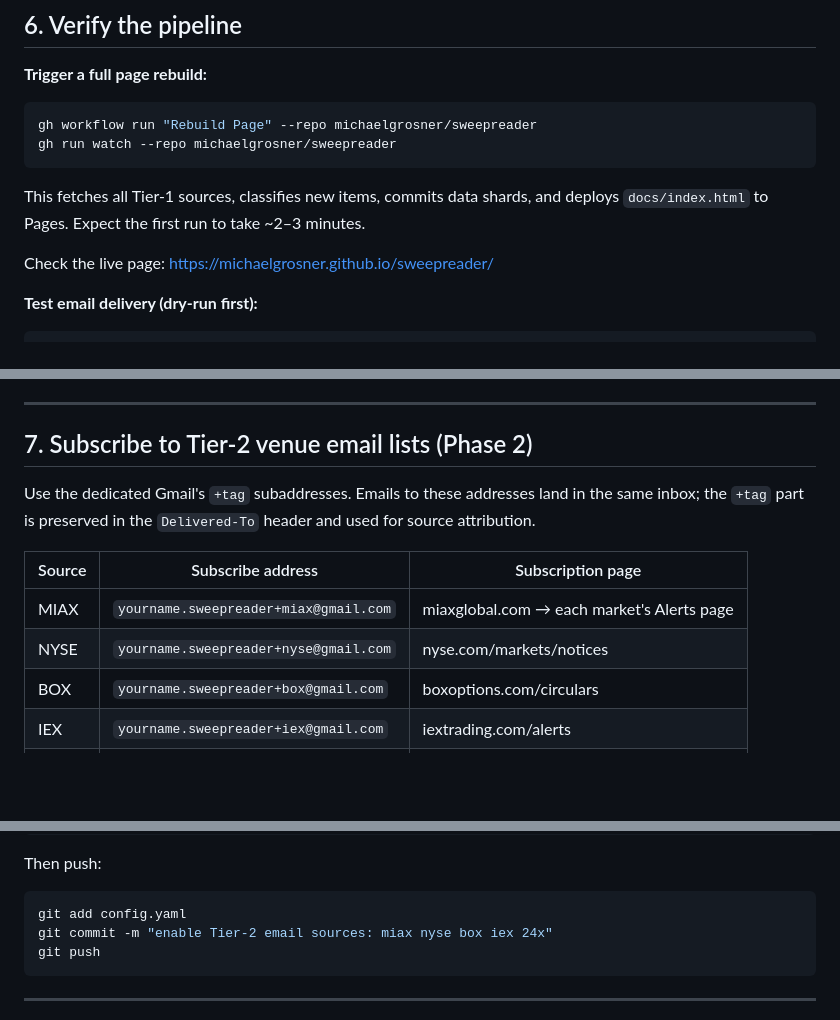
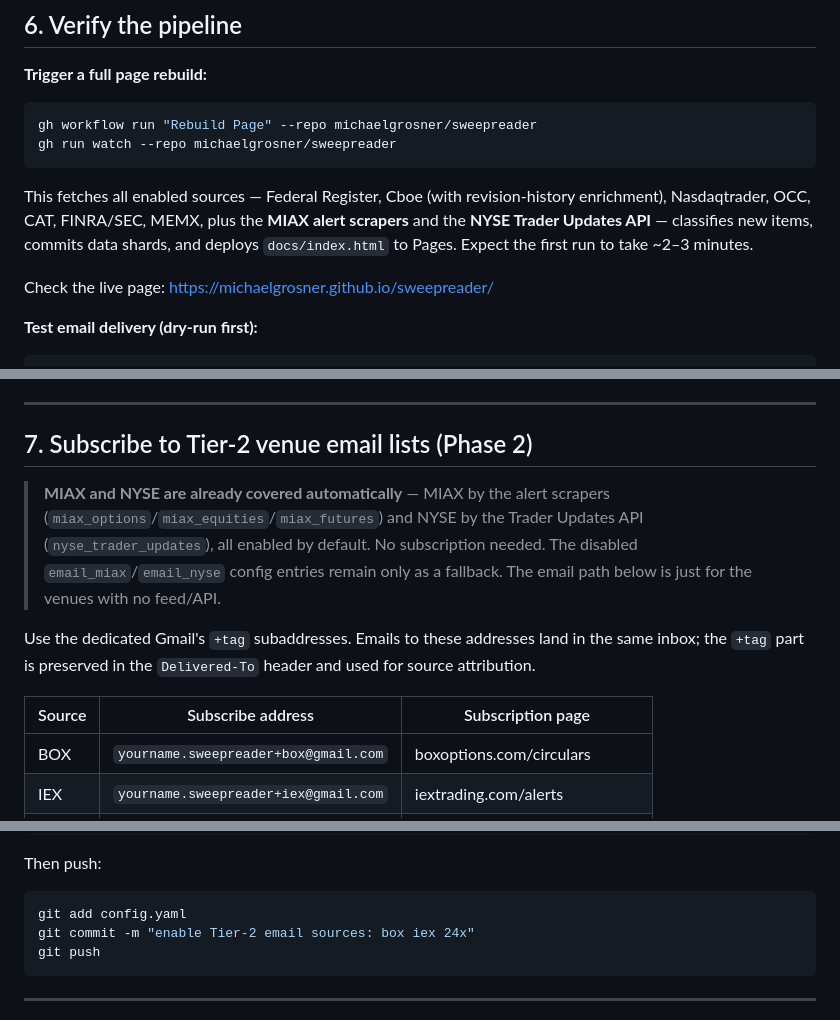
Before and after one commit to michaelgrosner/sweepreader, a Markdown page: DEPLOYMENT.md, 3 parts joined by grey strips. GitHub-like rendering; blank space fills up the shorter version.

````diff
--- a/DEPLOYMENT.md
+++ b/DEPLOYMENT.md
@@ -112,7 +116,7 @@ gh workflow run "Rebuild Page" --repo michaelgrosner/sweepreader
 gh run watch --repo michaelgrosner/sweepreader
 ```
 
-This fetches all Tier-1 sources, classifies new items, commits data shards, and deploys `docs/index.html` to Pages. Expect the first run to take ~2–3 minutes.
+This fetches all enabled sources — Federal Register, Cboe (with revision-history enrichment), Nasdaqtrader, OCC, CAT, FINRA/SEC, MEMX, plus the **MIAX alert scrapers** and the **NYSE Trader Updates API** — classifies new items, commits data shards, and deploys `docs/index.html` to Pages. Expect the first run to take ~2–3 minutes.
 
 Check the live page: https://michaelgrosner.github.io/sweepreader/
 
@@ -133,12 +137,12 @@ The digest should arrive at `your.personal.email@example.com` within a minute.
 
 ## 7. Subscribe to Tier-2 venue email lists (Phase 2)
 
+> **MIAX and NYSE are already covered automatically** — MIAX by the alert scrapers (`miax_options`/`miax_equities`/`miax_futures`) and NYSE by the Trader Updates API (`nyse_trader_updates`), all enabled by default. No subscription needed. The disabled `email_miax`/`email_nyse` config entries remain only as a fallback. The email path below is just for the venues with no feed/API.
+
 Use the dedicated Gmail's `+tag` subaddresses. Emails to these addresses land in the same inbox; the `+tag` part is preserved in the `Delivered-To` header and used for source attribution.
 
 | Source | Subscribe address | Subscription page |
 |---|---|---|
-| MIAX | `yourname.sweepreader+miax@gmail.com` | miaxglobal.com → each market's Alerts page |
-| NYSE | `yourname.sweepreader+nyse@gmail.com` | nyse.com/markets/notices |
 | BOX | `yourname.sweepreader+box@gmail.com` | boxoptions.com/circulars |
 | IEX | `yourname.sweepreader+iex@gmail.com` | iextrading.com/alerts |
 | 24X | `yourname.sweepreader+24x@gmail.com` | 24xnational.com (contact/press) |
@@ -153,7 +157,7 @@ After confirming subscription emails arrive, enable each source in `config.yaml`
 Then push:
 ```bash
 git add config.yaml
-git commit -m "enable Tier-2 email sources: miax nyse box iex 24x"
+git commit -m "enable Tier-2 email sources: box iex 24x"
 git push
 ```
 
````
Also changed, not shown: other parts of DEPLOYMENT.md (+19 -2 lines).
